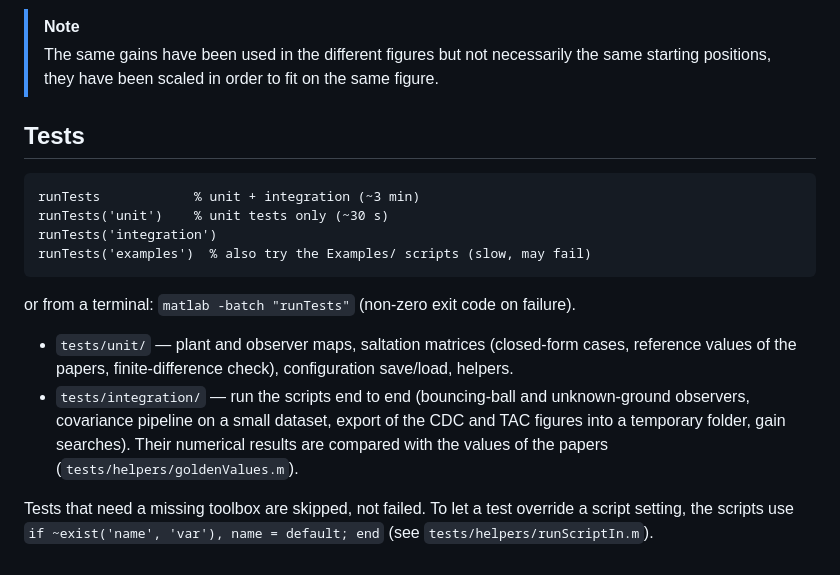
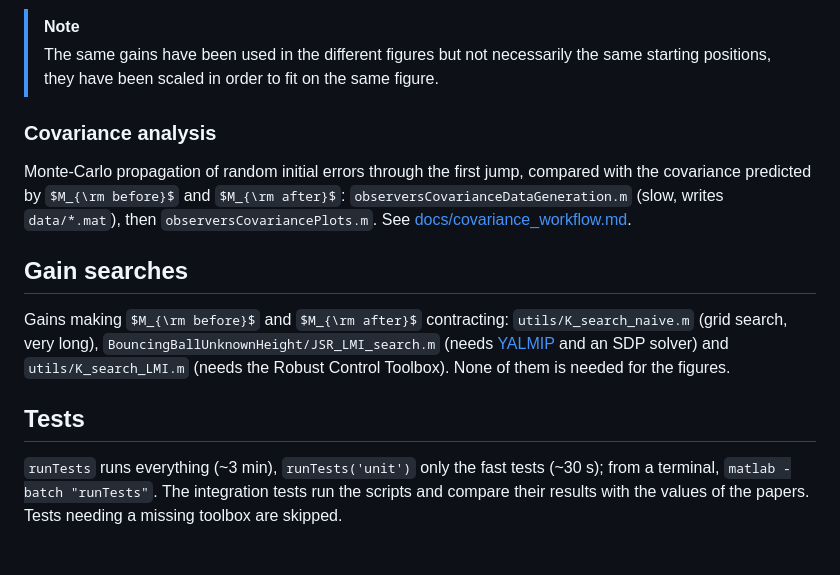
Before and after one commit to valleaume/Saltation_Observer, a Markdown page: README.md, the part around one of its changes. Drawn GitHub-style; some formulas as TeX source.

````diff
--- a/README.md
+++ b/README.md
@@ -103,26 +49,23 @@ Every computation is made with $x_0 = [5, 2]^\top$.
 > [!NOTE]
 > The same gains have been used in the different figures but not necessarily the same starting positions, they have been scaled in order to fit on the same figure.
 
+### Covariance analysis
+Monte-Carlo propagation of random initial errors through the first jump,
+compared with the covariance predicted by $M_{\rm before}$ and $M_{\rm after}$:
+`observersCovarianceDataGeneration.m` (slow, writes `data/*.mat`), then
+`observersCovariancePlots.m`. See [docs/covariance_workflow.md](docs/covariance_workflow.md).
+
+## Gain searches
+Gains making $M_{\rm before}$ and $M_{\rm after}$ contracting:
+`utils/K_search_naive.m` (grid search, very long),
+`BouncingBallUnknownHeight/JSR_LMI_search.m` (needs [YALMIP](https://yalmip.github.io/) and an SDP solver)
+and `utils/K_search_LMI.m` (needs the Robust Control Toolbox).
+None of them is needed for the figures.
+
+
+
 ## Tests
-
-```matlab
-runTests            % unit + integration (~3 min)
-runTests('unit')    % unit tests only (~30 s)
-runTests('integration')
-runTests('examples')  % also try the Examples/ scripts (slow, may fail)
-```
-
-or from a terminal: `matlab -batch "runTests"` (non-zero exit code on failure).
-
-- `tests/unit/` — plant and observer maps, saltation matrices (closed-form
-  cases, reference values of the papers, finite-difference check),
-  configuration save/load, helpers.
-- `tests/integration/` — run the scripts end to end (bouncing-ball and
-  unknown-ground observers, covariance pipeline on a small dataset, export
-  of the CDC and TAC figures into a temporary folder, gain searches). Their
-  numerical results are compared with the values of the papers
-  (`tests/helpers/goldenValues.m`).
-
-Tests that need a missing toolbox are skipped, not failed. To let a test
-override a script setting, the scripts use
-`if ~exist('name', 'var'), name = default; end` (see `tests/helpers/runScriptIn.m`).
+`runTests` runs everything (~3 min), `runTests('unit')` only the fast tests
+(~30 s); from a terminal, `matlab -batch "runTests"`. The integration tests
+run the scripts and compare their results with the values of the papers.
+Tests needing a missing toolbox are skipped.
````
Also changed, not shown: other parts of README.md (+31 -85 lines).
